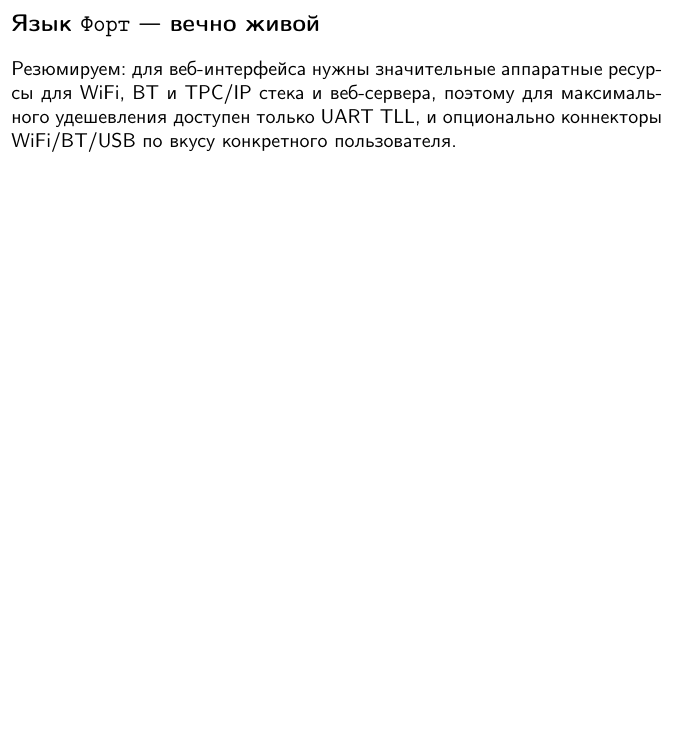
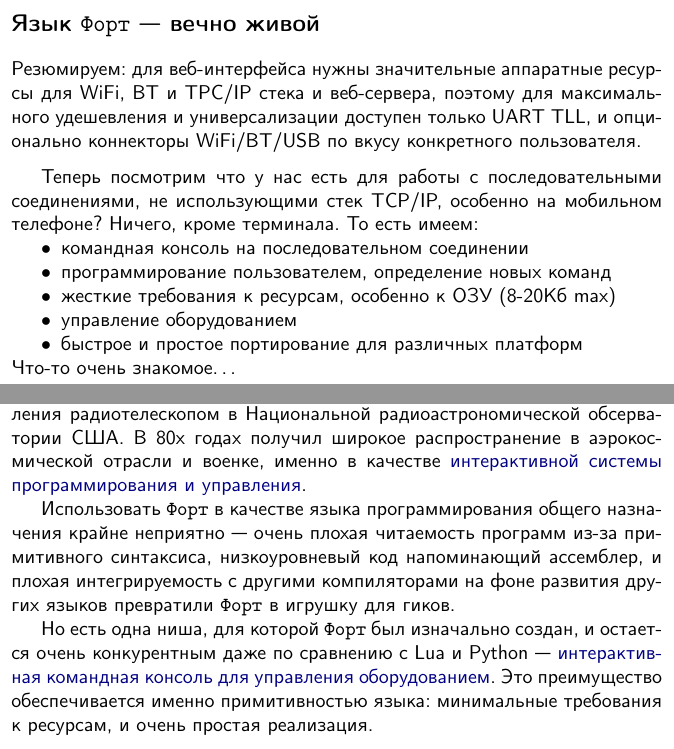
Before and after one commit to ponyatov/KITFORTH, a LaTeX book (manual/KITFORTH.tex, which reads manual/intro/intro.tex): part of page 19 of 19 before the commit and two parts of pages 19 and 20 of 22 after it, the two joined at a grey line, cut so that both start at the same text, the shorter picture padded with empty space. Compiled offline with pdfLaTeX; a LaTeX package or settings file that is missing is left out.

Commit message:
+ intro/forth
Signed-off-by: Dmitry Ponyatov <dponyatov@gmail.com>

```diff
--- a/manual/intro/intro.tex
+++ b/manual/intro/intro.tex
@@ -238,6 +238,38 @@ vendor lock\ --- из доступных по ценам у нас оказыв
 
 \noindent
 Резюмируем: для веб-интерфейса нужны значительные аппаратные ресурсы для WiFi,
-BT и TPC/IP стека и веб-сервера, поэтому для максимального удешевления доступен
-только UART TLL, и опционально коннекторы WiFi/BT/USB по вкусу конкретного
-пользователя.
+BT и TPC/IP стека и веб-сервера, поэтому для максимального удешевления и
+универсализации доступен только UART TLL, и опционально коннекторы WiFi/BT/USB
+по вкусу конкретного пользователя.
+
+\medskip
+Теперь посмотрим что у нас есть для работы с последовательными соединениями, не
+использующими стек TCP/IP, особенно на мобильном телефоне? Ничего, кроме
+терминала. То есть имеем:
+\begin{itemize}[nosep]
+  \item командная консоль на последовательном соединении
+  \item программирование пользователем, определение новых команд
+  \item жесткие требования к ресурсам, особенно к ОЗУ (8-20Кб max)
+  \item управление оборудованием
+  \item быстрое и простое портирование для различных платформ
+\end{itemize}
+Что-то очень знакомое\ldots
+
+\clearpage
+Язык \F\ был разработан в 1970 году Чарльзом Муром для управления
+радиотелескопом в Национальной радиоастрономической обсерватории США. В 80х
+годах получил широкое распространение в аэрокосмической отрасли и военке, именно
+в качестве \emph{интерактивной системы программирования и управления}.
+
+Использовать \F\ в качестве языка программирования общего назначения крайне
+неприятно\ --- очень плохая читаемость программ из-за примитивного синтаксиса,
+низкоуровневый код напоминающий ассемблер, и плохая интегрируемость с другими
+компиляторами на фоне развития других языков превратили \F\ в игрушку для гиков.
+
+Но есть одна ниша, для которой \F\ был изначально создан, и остается
+очень конкурентным даже по сравнению с Lua и Python\ --- \emph{интерактивная
+командная консоль для управления оборудованием}. Это преимущество обеспечивается
+именно примитивностью языка: минимальные требования к ресурсам, и очень простая
+реализация.
+
+\clearpage
```
Also changed, not shown: manual/Makefile, manual/intro/intro.tex (23 more changed lines).
